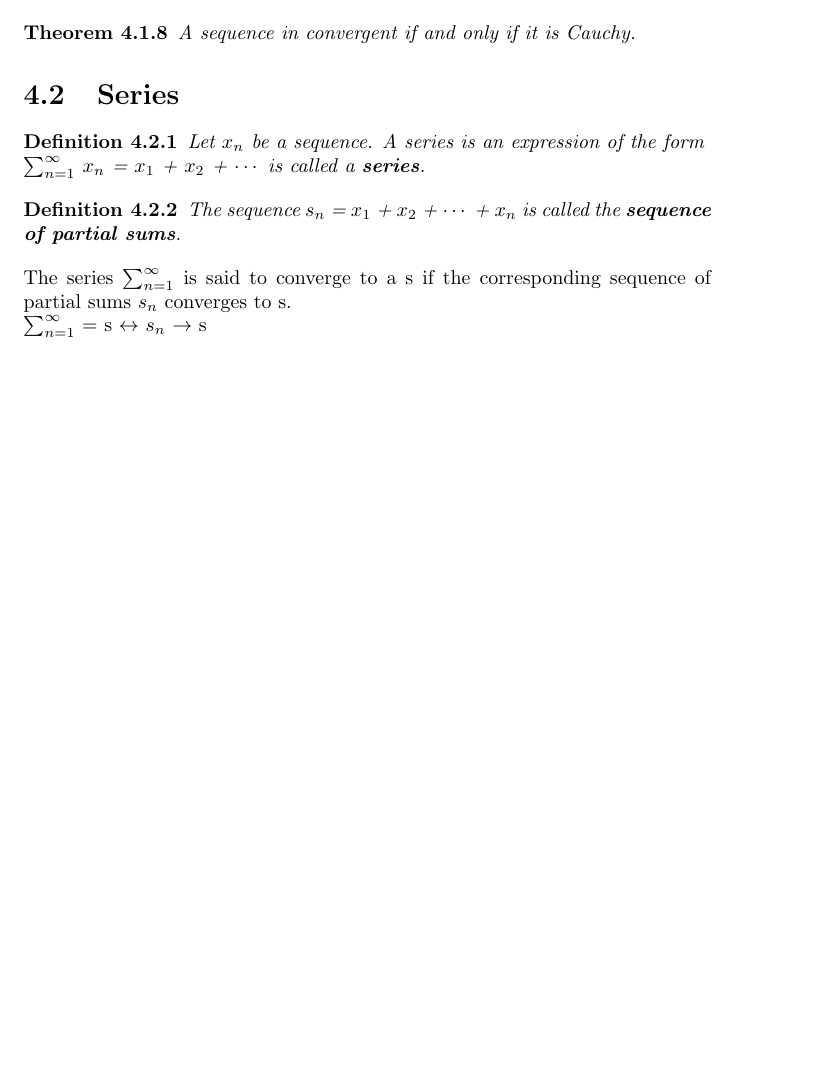
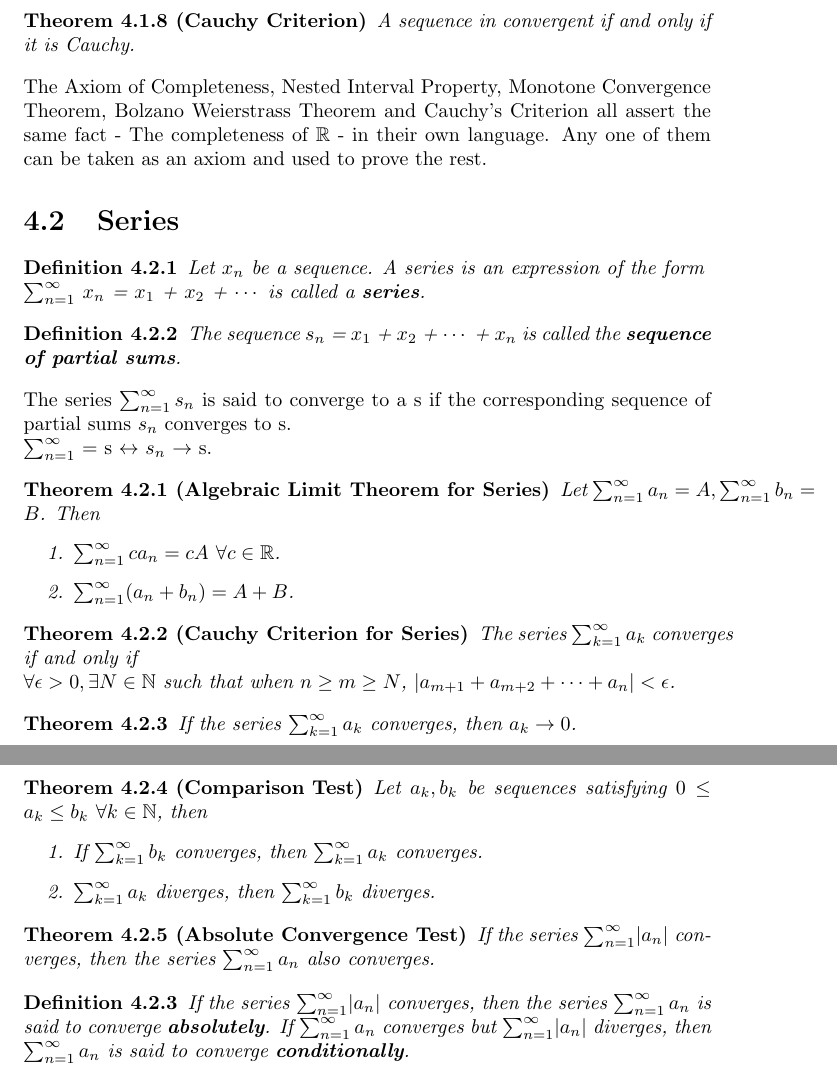
Before and after one commit to pratham077/Real-Analysis, a LaTeX document (Real Analysis.tex): part of page 8 of 8 before the commit and two parts of pages 8 and 9 of 9 after it, the two joined at a grey line, cut so that both start at the same text, the shorter picture padded with empty space. Compiled offline with pdfLaTeX.

Commit message:
Series definitions and theorems.

```diff
--- a/Real Analysis.tex
+++ b/Real Analysis.tex
@@ -194,9 +194,10 @@ All convergent sequences are Cauchy sequences.
 All Cauchy sequences are bounded.
 \end{theorem}
 
-\begin{theorem}
+\begin{theorem}[Cauchy Criterion]
 A sequence in convergent if and only if it is Cauchy.
 \end{theorem}
+The Axiom of Completeness, Nested Interval Property, Monotone Convergence Theorem, Bolzano Weierstrass Theorem and Cauchy's Criterion all assert the same fact - The completeness of $\mathbb{R}$ - in their own language. Any one of them can be taken as an axiom and used to prove the rest.
 
 \section{Series}
 \begin{definition}
@@ -207,9 +208,37 @@ $\sum_{n=1}^{\infty}$ $x_n$ = $x_1$ + $x_2$ + $\cdots$ is called a \textbf{serie
 \begin{definition}
 The sequence $s_n$ = $x_1$ + $x_2$ + $\cdots$ + $x_n$ is called the \textbf{sequence of partial sums}.
 \end{definition}
-The series $\sum_{n=1}^{\infty}$ is said to converge to a s if the corresponding sequence of partial sums $s_n$ converges to s.\\
-$\sum_{n=1}^{\infty}$ = s $\leftrightarrow$  $s_n$ $\rightarrow$ s
+The series $\sum_{n=1}^{\infty}s_n$ is said to converge to a s if the corresponding sequence of partial sums $s_n$ converges to s.\\
+$\sum_{n=1}^{\infty}$ = s $\leftrightarrow$  $s_n$ $\rightarrow$ s.
 
+\begin{theorem}[Algebraic Limit Theorem for Series]
+Let $\sum_{n=1}^{\infty}a_n = A,\sum_{n=1}^{\infty}b_n = B$. Then
+\begin{enumerate}
+\item $\sum_{n=1}^{\infty}ca_n = cA$ $\forall c \in \mathbb{R}$.
+\item $\sum_{n=1}^{\infty}(a_n + b_n) = A + B$.
+\end{enumerate}
+\end{theorem}
 
+\begin{theorem}[Cauchy Criterion for Series]
+The series $\sum_{k=1}^{\infty}a_k$ converges if and only if  \\ $\forall \epsilon > 0, \exists N \in \mathbb{N}$ such that when $n \geq m \geq N$, $\lvert a_{m+1} + a_{m+2} + \cdots + a_n\rvert < \epsilon$.
+\end{theorem}
 
+\begin{theorem}
+If the series  $\sum_{k=1}^{\infty}a_k$ converges, then $a_k \rightarrow 0$.
+\end{theorem}
+
+\begin{theorem}[Comparison Test]
+Let $a_k,b_k$ be sequences satisfying $0 \leq a_k \leq b_k$ $\forall k \in \mathbb{N}$, then
+\begin{enumerate}
+\item If  $\sum_{k=1}^{\infty}b_k$ converges, then  $\sum_{k=1}^{\infty}a_k$ converges.
+\item  $\sum_{k=1}^{\infty}a_k$ diverges, then  $\sum_{k=1}^{\infty}b_k$ diverges.
+\end{enumerate}
+\end{theorem}
+\begin{theorem}[Absolute Convergence Test]
+If the series $\sum_{n=1}^{\infty}\lvert a_n \rvert$ converges, then the series $\sum_{n=1}^{\infty}a_n$ also converges.
+\end{theorem}
+
+\begin{definition}
+If the series $\sum_{n=1}^{\infty}\lvert a_n \rvert$ converges, then the series $\sum_{n=1}^{\infty}a_n$ is said to converge \textbf{absolutely}. If  $\sum_{n=1}^{\infty}a_n$ converges but $\sum_{n=1}^{\infty}\lvert a_n \rvert$ diverges, then $\sum_{n=1}^{\infty}a_n$ is said to converge \textbf{conditionally}.
+\end{definition}
 \end{document}
```
Also changed, not shown: Real Analysis.pdf, 2 other files.
